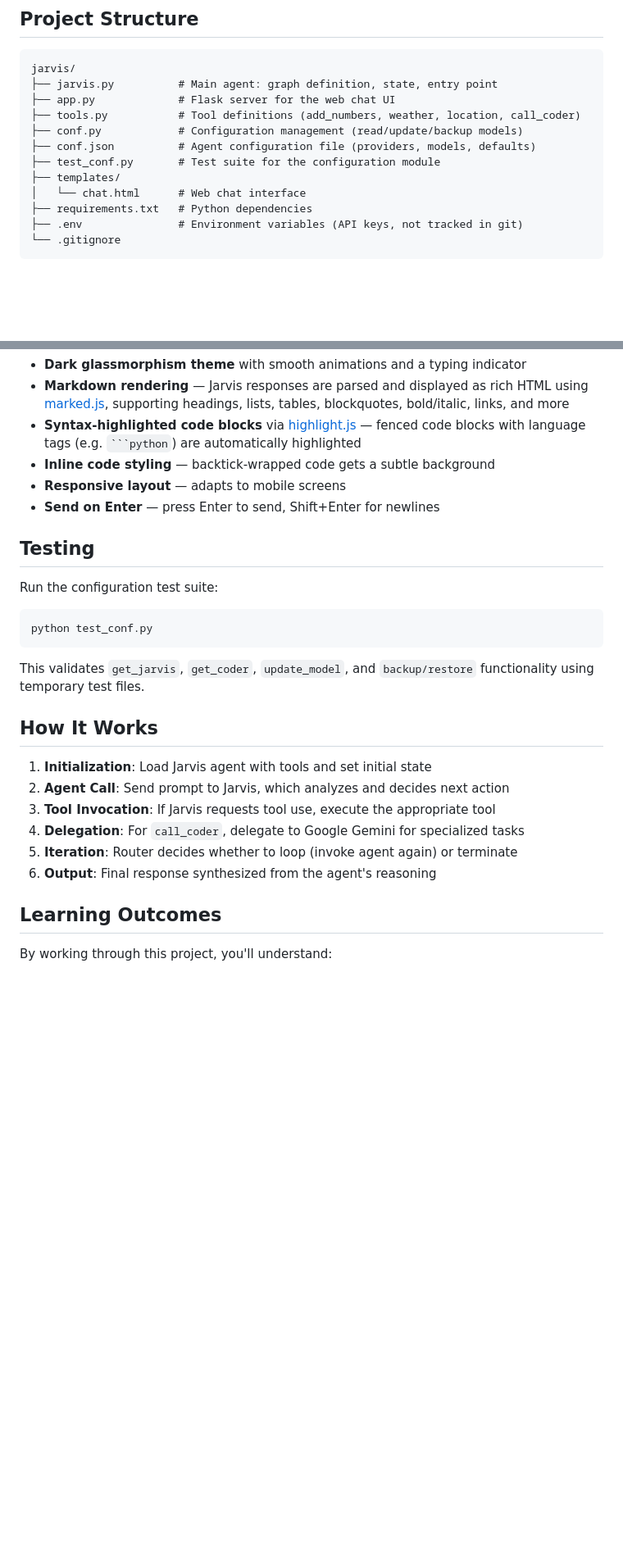
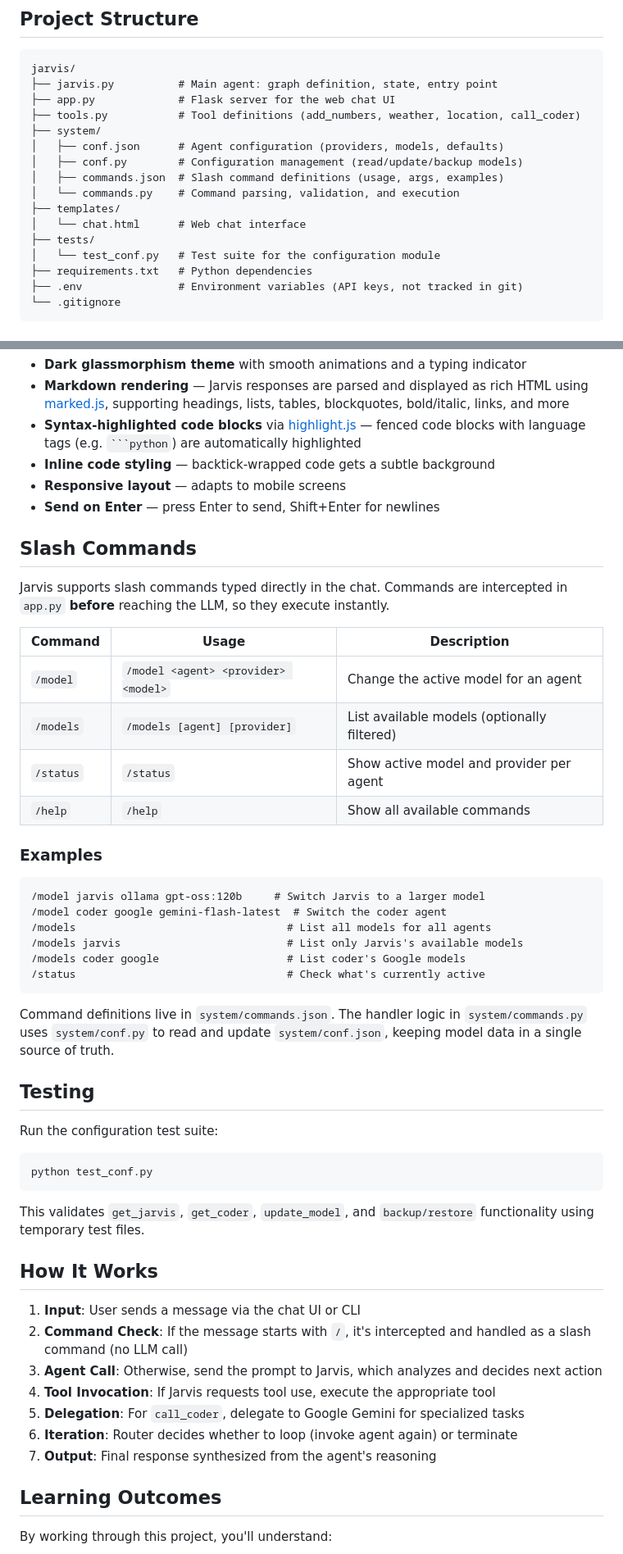
Before and after one commit to LluisCV99/jarvis, a Markdown page: README.md, 2 parts joined by grey strips. Shown at 82% size. GitHub-like rendering; blank space fills up the shorter version.

Commit message:
updated readme with latest changes

````diff
--- a/README.md
+++ b/README.md
@@ -80,11 +80,15 @@ jarvis/
 ├── jarvis.py          # Main agent: graph definition, state, entry point
 ├── app.py             # Flask server for the web chat UI
 ├── tools.py           # Tool definitions (add_numbers, weather, location, call_coder)
-├── conf.py            # Configuration management (read/update/backup models)
-├── conf.json          # Agent configuration file (providers, models, defaults)
-├── test_conf.py       # Test suite for the configuration module
+├── system/
+│   ├── conf.json      # Agent configuration (providers, models, defaults)
+│   ├── conf.py        # Configuration management (read/update/backup models)
+│   ├── commands.json  # Slash command definitions (usage, args, examples)
+│   └── commands.py    # Command parsing, validation, and execution
 ├── templates/
 │   └── chat.html      # Web chat interface
+├── tests/
+│   └── test_conf.py   # Test suite for the configuration module
 ├── requirements.txt   # Python dependencies
 ├── .env               # Environment variables (API keys, not tracked in git)
 └── .gitignore
@@ -201,6 +205,30 @@ The web interface (`app.py` + `templates/chat.html`) provides a browser-based ch
 - **Responsive layout** — adapts to mobile screens
 - **Send on Enter** — press Enter to send, Shift+Enter for newlines
 
+## Slash Commands
+
+Jarvis supports slash commands typed directly in the chat. Commands are intercepted in `app.py` **before** reaching the LLM, so they execute instantly.
+
+| Command | Usage | Description |
+|---------|-------|-------------|
+| `/model` | `/model <agent> <provider> <model>` | Change the active model for an agent |
+| `/models` | `/models [agent] [provider]` | List available models (optionally filtered) |
+| `/status` | `/status` | Show active model and provider per agent |
+| `/help` | `/help` | Show all available commands |
+
+### Examples
+
+```
+/model jarvis ollama gpt-oss:120b     # Switch Jarvis to a larger model
+/model coder google gemini-flash-latest  # Switch the coder agent
+/models                                 # List all models for all agents
+/models jarvis                          # List only Jarvis's available models
+/models coder google                    # List coder's Google models
+/status                                 # Check what's currently active
+```
+
+Command definitions live in `system/commands.json`. The handler logic in `system/commands.py` uses `system/conf.py` to read and update `system/conf.json`, keeping model data in a single source of truth.
+
 ## Testing
 
 Run the configuration test suite:
@@ -213,12 +241,13 @@ This validates `get_jarvis`, `get_coder`, `update_model`, and `backup/restore` f
 
 ## How It Works
 
-1. **Initialization**: Load Jarvis agent with tools and set initial state
-2. **Agent Call**: Send prompt to Jarvis, which analyzes and decides next action
-3. **Tool Invocation**: If Jarvis requests tool use, execute the appropriate tool
-4. **Delegation**: For `call_coder`, delegate to Google Gemini for specialized tasks
-5. **Iteration**: Router decides whether to loop (invoke agent again) or terminate
-6. **Output**: Final response synthesized from the agent's reasoning
+1. **Input**: User sends a message via the chat UI or CLI
+2. **Command Check**: If the message starts with `/`, it's intercepted and handled as a slash command (no LLM call)
+3. **Agent Call**: Otherwise, send the prompt to Jarvis, which analyzes and decides next action
+4. **Tool Invocation**: If Jarvis requests tool use, execute the appropriate tool
+5. **Delegation**: For `call_coder`, delegate to Google Gemini for specialized tasks
+6. **Iteration**: Router decides whether to loop (invoke agent again) or terminate
+7. **Output**: Final response synthesized from the agent's reasoning
 
 ## Learning Outcomes
 
````
Also changed, not shown: other parts of README.md (+1 -1 lines).
